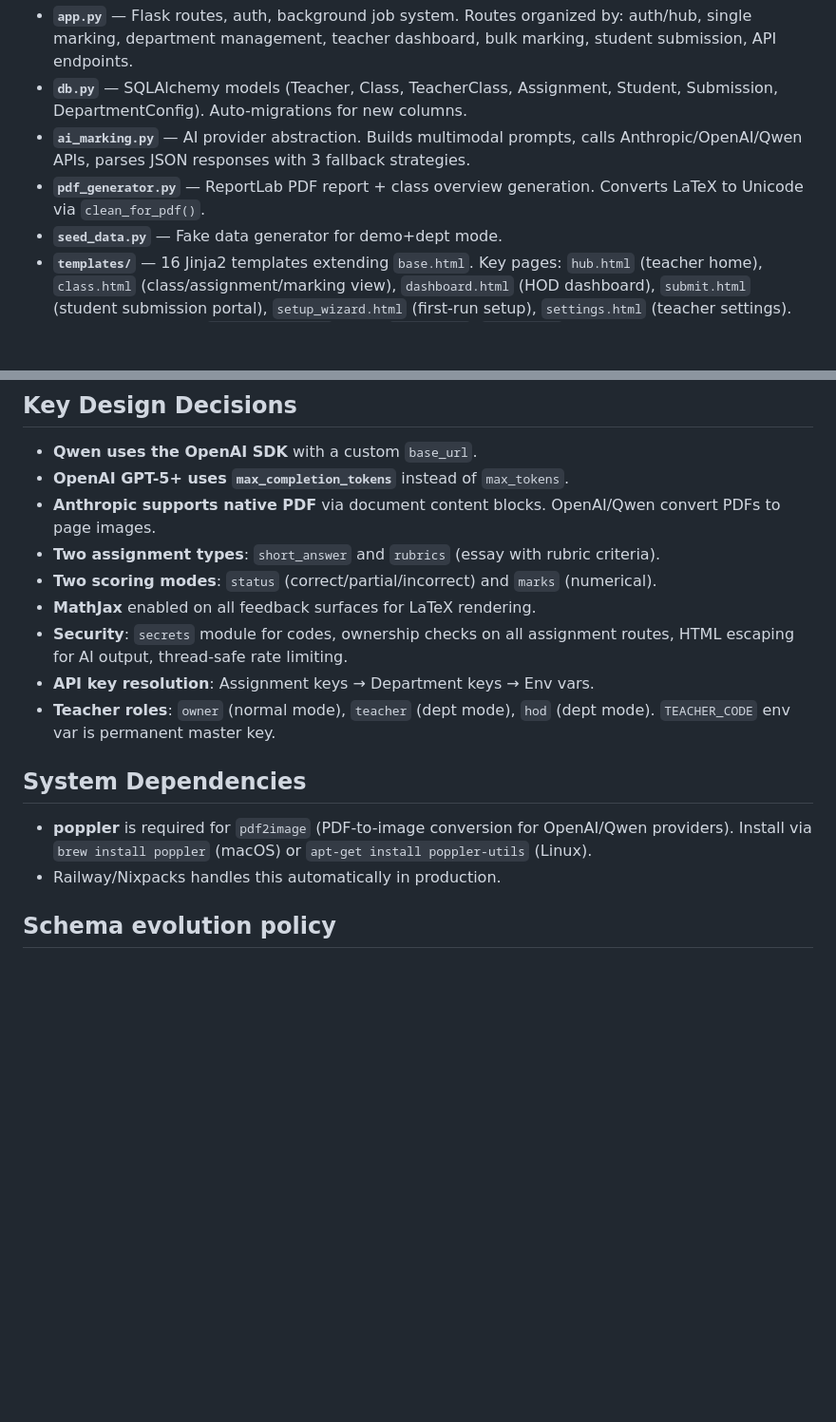
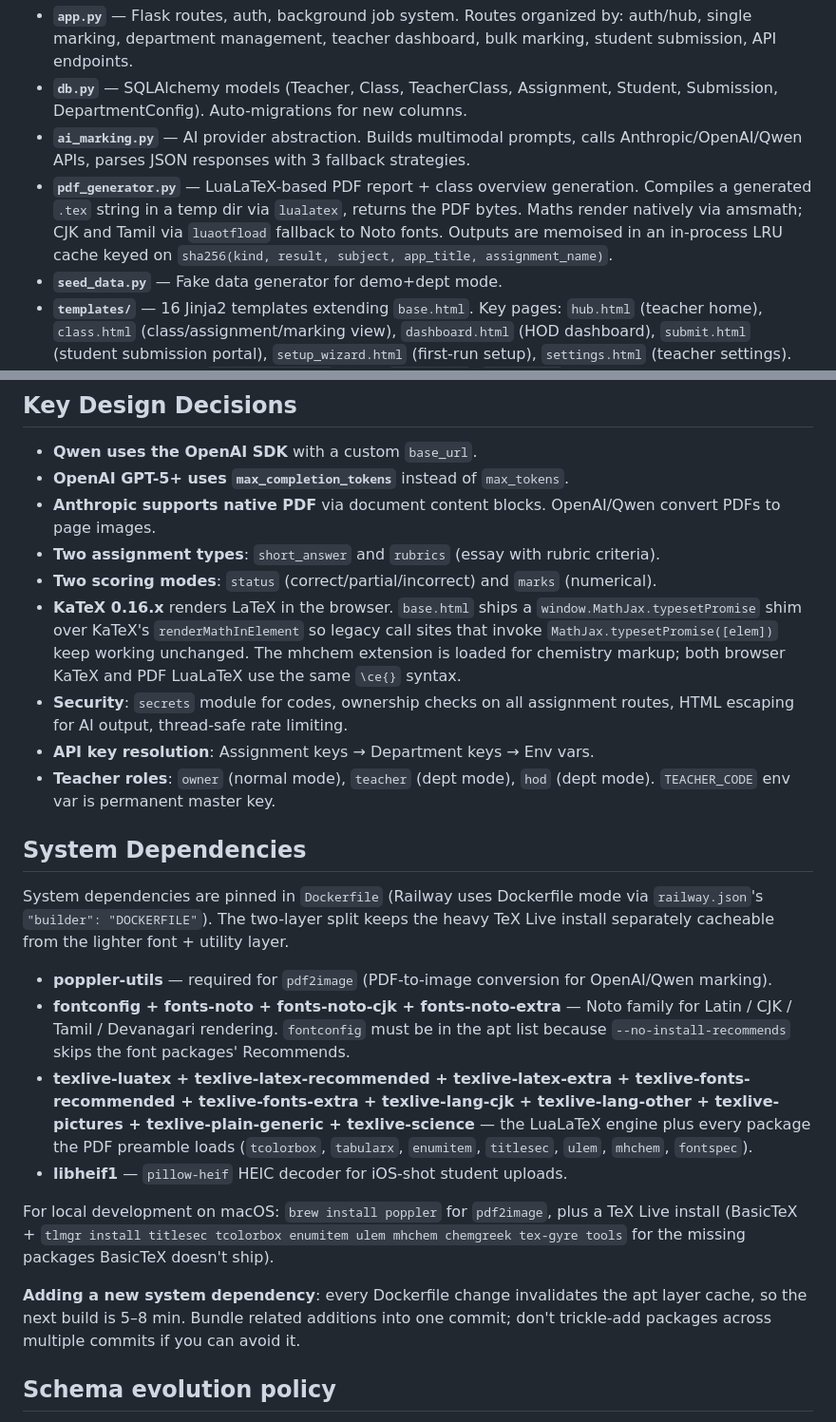
Before and after one commit to twahidin/ai-marking-prototype, a Markdown page: CLAUDE.md, 2 parts joined by grey strips. Shown at 95% size. Drawn GitHub-style; blank space fills up the shorter version.

```diff
--- a/CLAUDE.md
+++ b/CLAUDE.md
@@ -75,7 +75,7 @@ At least one AI provider API key must be set. Providers only appear in the UI if
 - **`app.py`** — Flask routes, auth, background job system. Routes organized by: auth/hub, single marking, department management, teacher dashboard, bulk marking, student submission, API endpoints.
 - **`db.py`** — SQLAlchemy models (Teacher, Class, TeacherClass, Assignment, Student, Submission, DepartmentConfig). Auto-migrations for new columns.
 - **`ai_marking.py`** — AI provider abstraction. Builds multimodal prompts, calls Anthropic/OpenAI/Qwen APIs, parses JSON responses with 3 fallback strategies.
-- **`pdf_generator.py`** — ReportLab PDF report + class overview generation. Converts LaTeX to Unicode via `clean_for_pdf()`.
+- **`pdf_generator.py`** — LuaLaTeX-based PDF report + class overview generation. Compiles a generated `.tex` string in a temp dir via `lualatex`, returns the PDF bytes. Maths render natively via amsmath; CJK and Tamil via `luaotfload` fallback to Noto fonts. Outputs are memoised in an in-process LRU cache keyed on `sha256(kind, result, subject, app_title, assignment_name)`.
 - **`seed_data.py`** — Fake data generator for demo+dept mode.
 - **`templates/`** — 16 Jinja2 templates extending `base.html`. Key pages: `hub.html` (teacher home), `class.html` (class/assignment/marking view), `dashboard.html` (HOD dashboard), `submit.html` (student submission portal), `setup_wizard.html` (first-run setup), `settings.html` (teacher settings). Department pages: `department*.html`. Auth: `_gate.html`, `index.html`.
 - **`docs/plans/`** — Design documents for features (student submission portal, algorithm flow, setup wizard).
@@ -94,15 +94,23 @@ At least one AI provider API key must be set. Providers only appear in the UI if
 - **Anthropic supports native PDF** via document content blocks. OpenAI/Qwen convert PDFs to page images.
 - **Two assignment types**: `short_answer` and `rubrics` (essay with rubric criteria).
 - **Two scoring modes**: `status` (correct/partial/incorrect) and `marks` (numerical).
-- **MathJax** enabled on all feedback surfaces for LaTeX rendering.
+- **KaTeX 0.16.x** renders LaTeX in the browser. `base.html` ships a `window.MathJax.typesetPromise` shim over KaTeX's `renderMathInElement` so legacy call sites that invoke `MathJax.typesetPromise([elem])` keep working unchanged. The mhchem extension is loaded for chemistry markup; both browser KaTeX and PDF LuaLaTeX use the same `\ce{}` syntax.
 - **Security**: `secrets` module for codes, ownership checks on all assignment routes, HTML escaping for AI output, thread-safe rate limiting.
 - **API key resolution**: Assignment keys → Department keys → Env vars.
 - **Teacher roles**: `owner` (normal mode), `teacher` (dept mode), `hod` (dept mode). `TEACHER_CODE` env var is permanent master key.
 
 ## System Dependencies
 
-- **poppler** is required for `pdf2image` (PDF-to-image conversion for OpenAI/Qwen providers). Install via `brew install poppler` (macOS) or `apt-get install poppler-utils` (Linux).
-- Railway/Nixpacks handles this automatically in production.
+System dependencies are pinned in `Dockerfile` (Railway uses Dockerfile mode via `railway.json`'s `"builder": "DOCKERFILE"`). The two-layer split keeps the heavy TeX Live install separately cacheable from the lighter font + utility layer.
+
+- **poppler-utils** — required for `pdf2image` (PDF-to-image conversion for OpenAI/Qwen marking).
+- **fontconfig + fonts-noto + fonts-noto-cjk + fonts-noto-extra** — Noto family for Latin / CJK / Tamil / Devanagari rendering. `fontconfig` must be in the apt list because `--no-install-recommends` skips the font packages' Recommends.
+- **texlive-luatex + texlive-latex-recommended + texlive-latex-extra + texlive-fonts-recommended + texlive-fonts-extra + texlive-lang-cjk + texlive-lang-other + texlive-pictures + texlive-plain-generic + texlive-science** — the LuaLaTeX engine plus every package the PDF preamble loads (`tcolorbox`, `tabularx`, `enumitem`, `titlesec`, `ulem`, `mhchem`, `fontspec`).
+- **libheif1** — `pillow-heif` HEIC decoder for iOS-shot student uploads.
+
+For local development on macOS: `brew install poppler` for `pdf2image`, plus a TeX Live install (BasicTeX + `tlmgr install titlesec tcolorbox enumitem ulem mhchem chemgreek tex-gyre tools` for the missing packages BasicTeX doesn't ship).
+
+**Adding a new system dependency**: every Dockerfile change invalidates the apt layer cache, so the next build is 5–8 min. Bundle related additions into one commit; don't trickle-add packages across multiple commits if you can avoid it.
 
 ## Schema evolution policy
 
```
Also changed, not shown: other parts of CLAUDE.md (+44 -0 lines).
